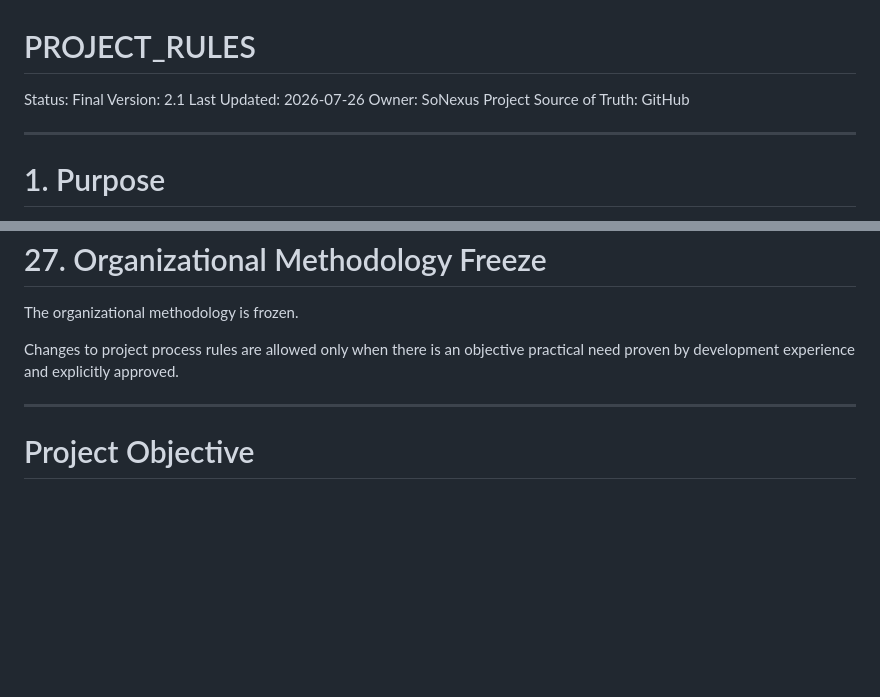
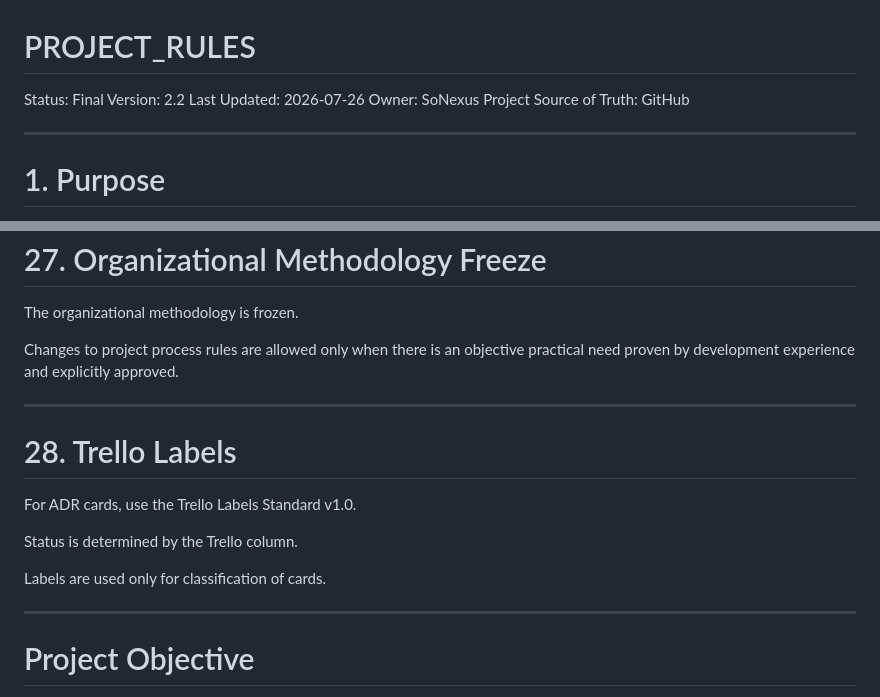
Before and after one commit to sonexus-club/Sonexus, a Markdown page: AI/PROJECT_RULES.md, 2 parts joined by grey strips. GitHub-like rendering; blank space fills up the shorter version.

Commit message:
docs(ai): introduce Trello Labels Standard v1.0

```diff
--- a/AI/PROJECT_RULES.md
+++ b/AI/PROJECT_RULES.md
@@ -1,7 +1,7 @@
 # PROJECT_RULES
 
 Status: Final
-Version: 2.1
+Version: 2.2
 Last Updated: 2026-07-26
 Owner: SoNexus Project
 Source of Truth: GitHub
@@ -499,6 +499,16 @@ Changes to project process rules are allowed only when there is an objective pra
 
 ---
 
+# 28. Trello Labels
+
+For ADR cards, use the Trello Labels Standard v1.0.
+
+Status is determined by the Trello column.
+
+Labels are used only for classification of cards.
+
+---
+
 # Project Objective
 
 Primary objective:
```
